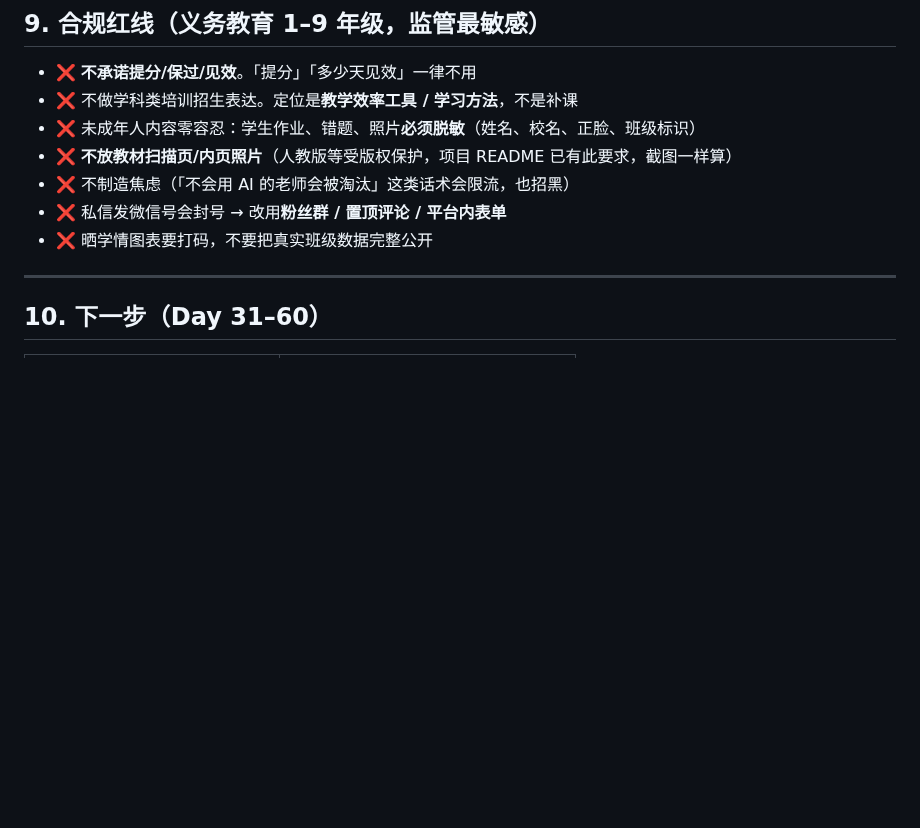
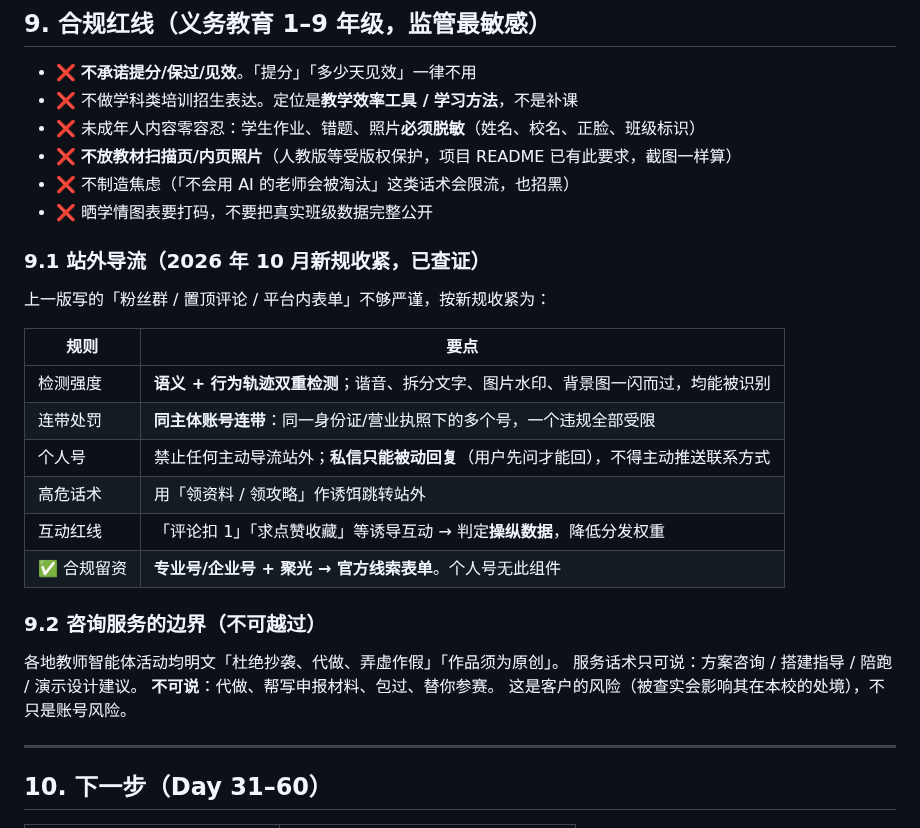
Before and after one commit to annilq/openedu, a Markdown page: docs/marketing/xiaohongshu-strategy.md, the part around the change. GitHub-like rendering; blank space fills up the shorter version.

Commit message:
docs(marketing): 小红书策略更新
已跟踪文件继续走版本控制（.gitignore 的 docs/marketing 规则只拦新文件，不影响已跟踪文件）。

```diff
--- a/docs/marketing/xiaohongshu-strategy.md
+++ b/docs/marketing/xiaohongshu-strategy.md
@@ -257,8 +257,27 @@ Week 1–2 先纯图文跑通搜索（16 篇）。**Day 15 起（Week 3）开始
 - ❌ 未成年人内容零容忍：学生作业、错题、照片**必须脱敏**（姓名、校名、正脸、班级标识）
 - ❌ **不放教材扫描页/内页照片**（人教版等受版权保护，项目 README 已有此要求，截图一样算）
 - ❌ 不制造焦虑（「不会用 AI 的老师会被淘汰」这类话术会限流，也招黑）
-- ❌ 私信发微信号会封号 → 改用**粉丝群 / 置顶评论 / 平台内表单**
 - ❌ 晒学情图表要打码，不要把真实班级数据完整公开
+
+### 9.1 站外导流（2026 年 10 月新规收紧，已查证）
+
+上一版写的「粉丝群 / 置顶评论 / 平台内表单」不够严谨，按新规收紧为：
+
+| 规则 | 要点 |
+|---|---|
+| 检测强度 | **语义 + 行为轨迹双重检测**；谐音、拆分文字、图片水印、背景图一闪而过，均能被识别 |
+| 连带处罚 | **同主体账号连带**：同一身份证/营业执照下的多个号，一个违规全部受限 |
+| 个人号 | 禁止任何主动导流站外；**私信只能被动回复**（用户先问才能回），不得主动推送联系方式 |
+| 高危话术 | 用「领资料 / 领攻略」作诱饵跳转站外 |
+| 互动红线 | 「评论扣 1」「求点赞收藏」等诱导互动 → 判定**操纵数据**，降低分发权重 |
+| ✅ 合规留资 | **专业号/企业号 + 聚光 → 官方线索表单**。个人号无此组件 |
+
+### 9.2 咨询服务的边界（不可越过）
+
+各地教师智能体活动均明文「杜绝抄袭、代做、弄虚作假」「作品须为原创」。
+服务话术只可说：方案咨询 / 搭建指导 / 陪跑 / 演示设计建议。
+**不可说**：代做、帮写申报材料、包过、替你参赛。
+这是客户的风险（被查实会影响其在本校的处境），不只是账号风险。
 
 ---
 
```
